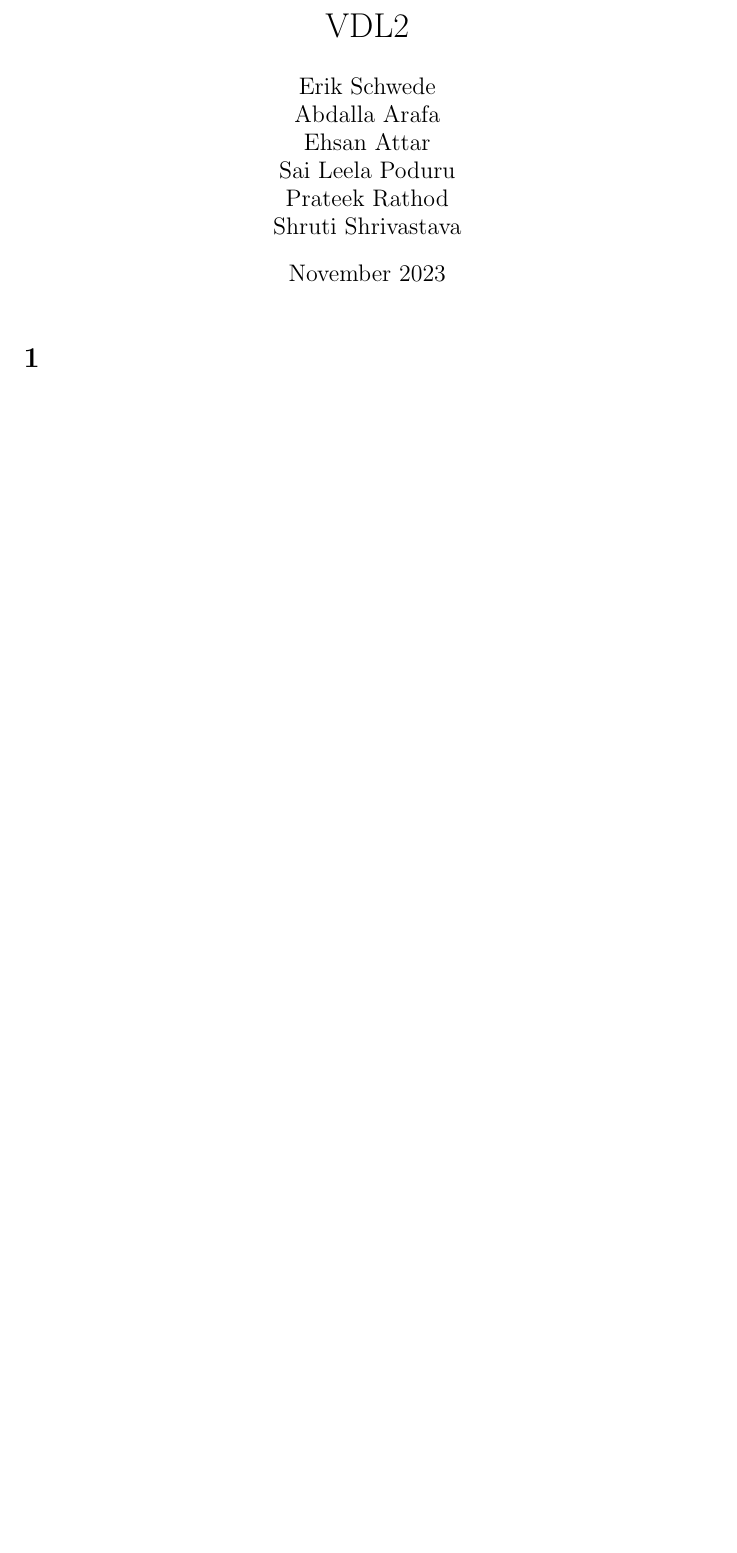
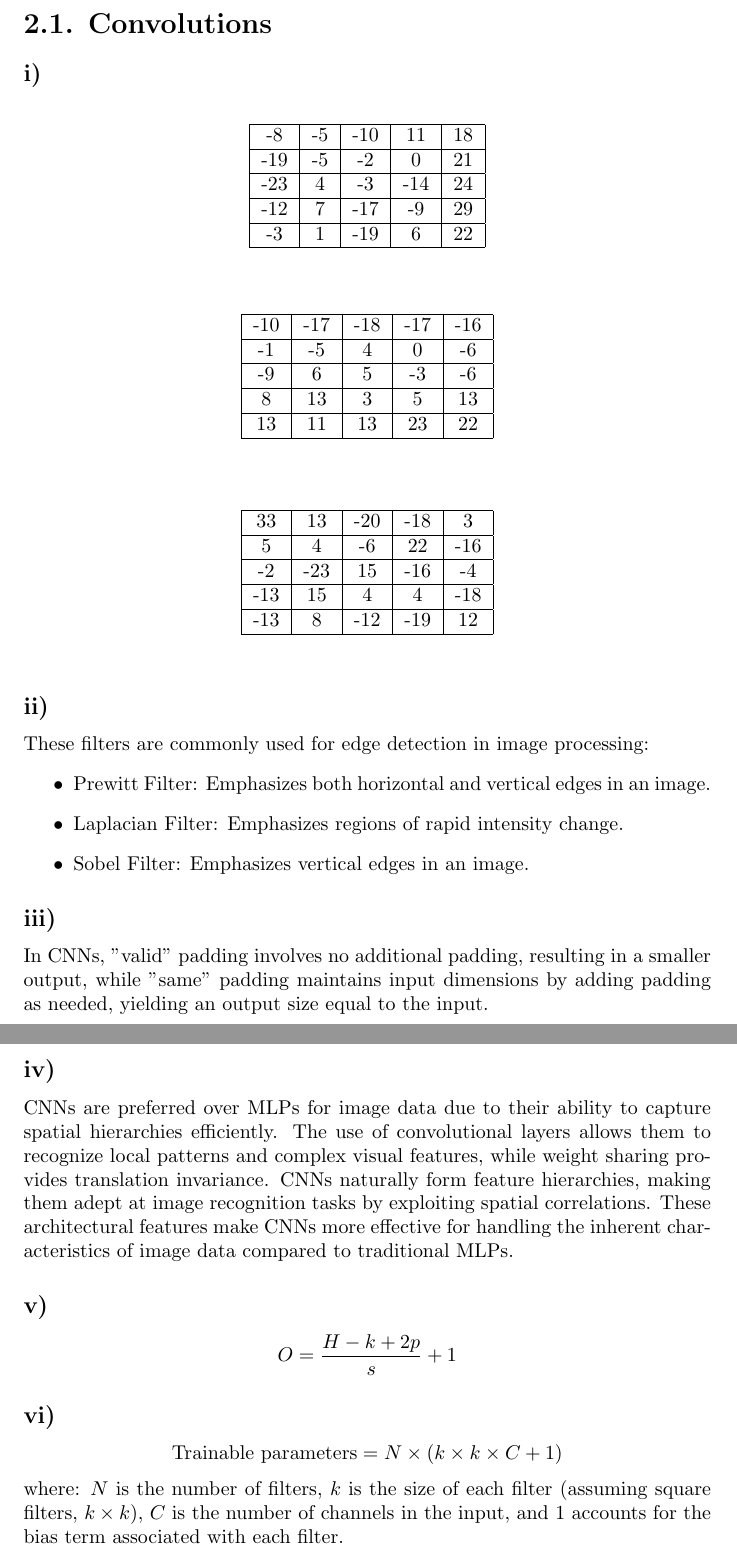
Before and after one commit to schwedeErik/VDL_Assigments, a LaTeX document (VDL2/main.tex): part of the page before the commit and two parts of pages 1 and 2 of 2 after it, the two joined at a grey line, cut at the place of the change, the shorter picture padded with empty space. Compiled offline with pdfLaTeX.

Commit message:
"Convolutions 2.1."

```diff
--- a/VDL2/main.tex
+++ b/VDL2/main.tex
@@ -1,2 +0,0 @@
-\input{../includes/preamble}
-\title{VDL2}
@@ -4,8 +8,87 @@
 
 \begin{document}
 
-\maketitle
+\section*{2.1. Convolutions}
 
-\section{}
+\subsection*{i)}
+\begin{table}[h]
+  \centering
+  \begin{tabular}{|c|c|c|c|c|}
+    \hline
+    -8 & -5 & -10 & 11 & 18 \\
+    \hline
+    -19 & -5 & -2 & 0 & 21 \\
+    \hline
+    -23 & 4 & -3 & -14 & 24 \\
+    \hline
+    -12 & 7 & -17 & -9 & 29 \\
+    \hline
+    -3 & 1 & -19 & 6 & 22 \\
+    \hline
+  \end{tabular}
+\end{table}
+
+\hspace{\fill}
+
+\begin{table}[h]
+  \centering
+  \begin{tabular}{|c|c|c|c|c|}
+    \hline
+    -10 & -17 & -18 & -17 & -16 \\
+    \hline
+    -1 & -5 & 4 & 0 & -6 \\
+    \hline
+    -9 & 6 & 5 & -3 & -6 \\
+    \hline
+    8 & 13 & 3 & 5 & 13 \\
+    \hline
+    13 & 11 & 13 & 23 & 22 \\
+    \hline
+  \end{tabular}
+\end{table}
+
+\hspace{\fill}
+
+\begin{table}[h]
+  \centering
+  \begin{tabular}{|c|c|c|c|c|}
+    \hline
+    33 & 13 & -20 & -18 & 3 \\
+    \hline
+    5 & 4 & -6 & 22 & -16 \\
+    \hline
+    -2 & -23 & 15 & -16 & -4 \\
+    \hline
+    -13 & 15 & 4 & 4 & -18 \\
+    \hline
+    -13 & 8 & -12 & -19 & 12 \\
+    \hline
+  \end{tabular}
+\end{table}
+
+\subsection*{ii)}
+These filters are commonly used for edge detection in image processing:
+\begin{itemize}
+    \item Prewitt Filter: Emphasizes both horizontal and vertical edges in an image.
+    \item Laplacian Filter: Emphasizes regions of rapid intensity change.
+    \item Sobel Filter: Emphasizes vertical edges in an image.
+\end{itemize}
+
+\subsection*{iii)}
+In CNNs, "valid" padding involves no additional padding, resulting in a smaller output, while "same" padding maintains input dimensions by adding padding as needed, yielding an output size equal to the input.
+
+\subsection*{iv)}
+CNNs are preferred over MLPs for image data due to their ability to capture spatial hierarchies efficiently. The use of convolutional layers allows them to recognize local patterns and complex visual features, while weight sharing provides translation invariance. CNNs naturally form feature hierarchies, making them adept at image recognition tasks by exploiting spatial correlations. These architectural features make CNNs more effective for handling the inherent characteristics of image data compared to traditional MLPs.
+
+\subsection*{v)}
+\[ O = \frac{{H - k + 2p}}{{s}} + 1 \]
+
+\subsection*{vi)}
+\[ \text{Trainable parameters} = N \times (k \times k \times C + 1) \]
+where:
+\( N \) is the number of filters,
+\( k \) is the size of each filter (assuming square filters, \( k \times k \)),
+\( C \) is the number of channels in the input, and
+\( 1 \) accounts for the bias term associated with each filter.
 
 \end{document}
```
Also changed, not shown: VDL2/main.pdf, VDL2/main.tex (6 more changed lines).
